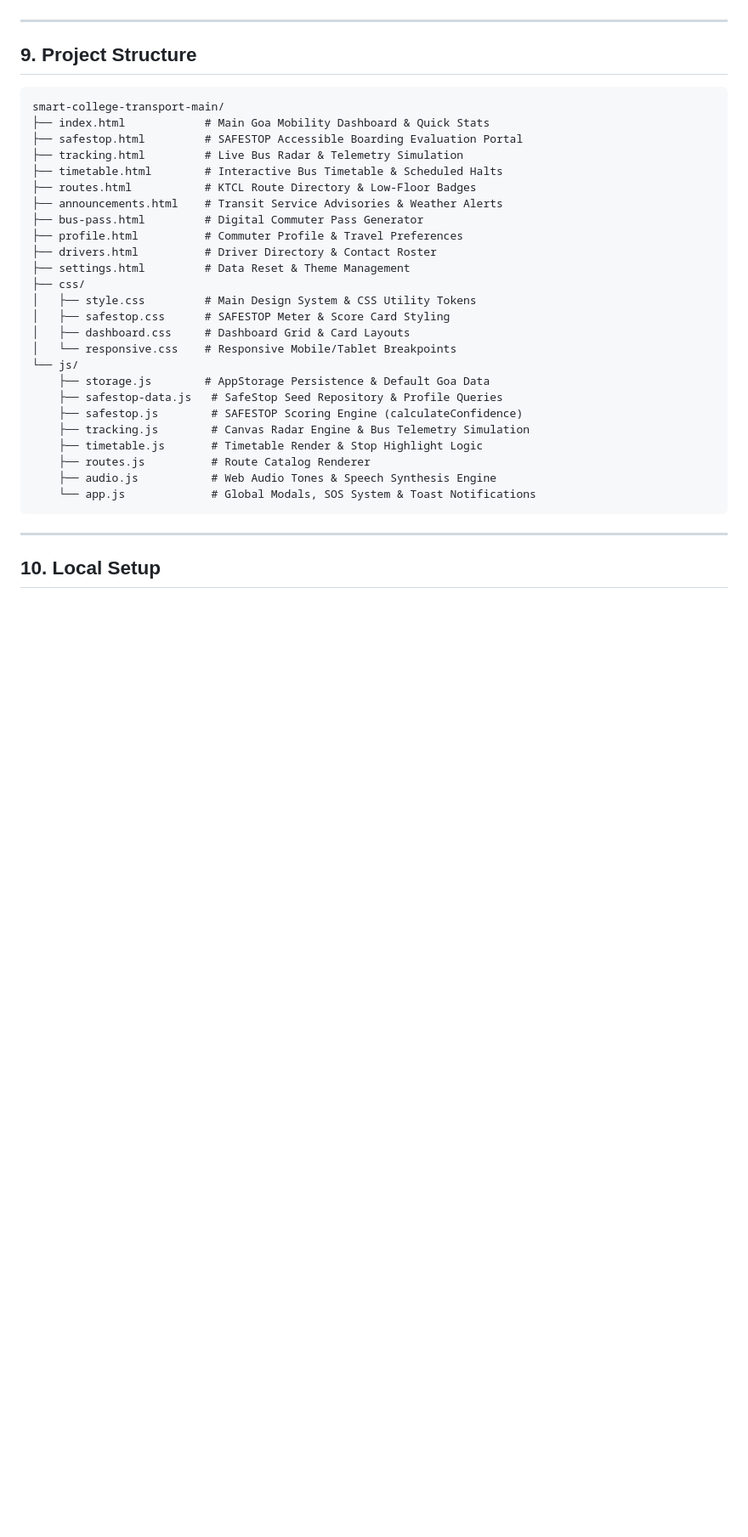
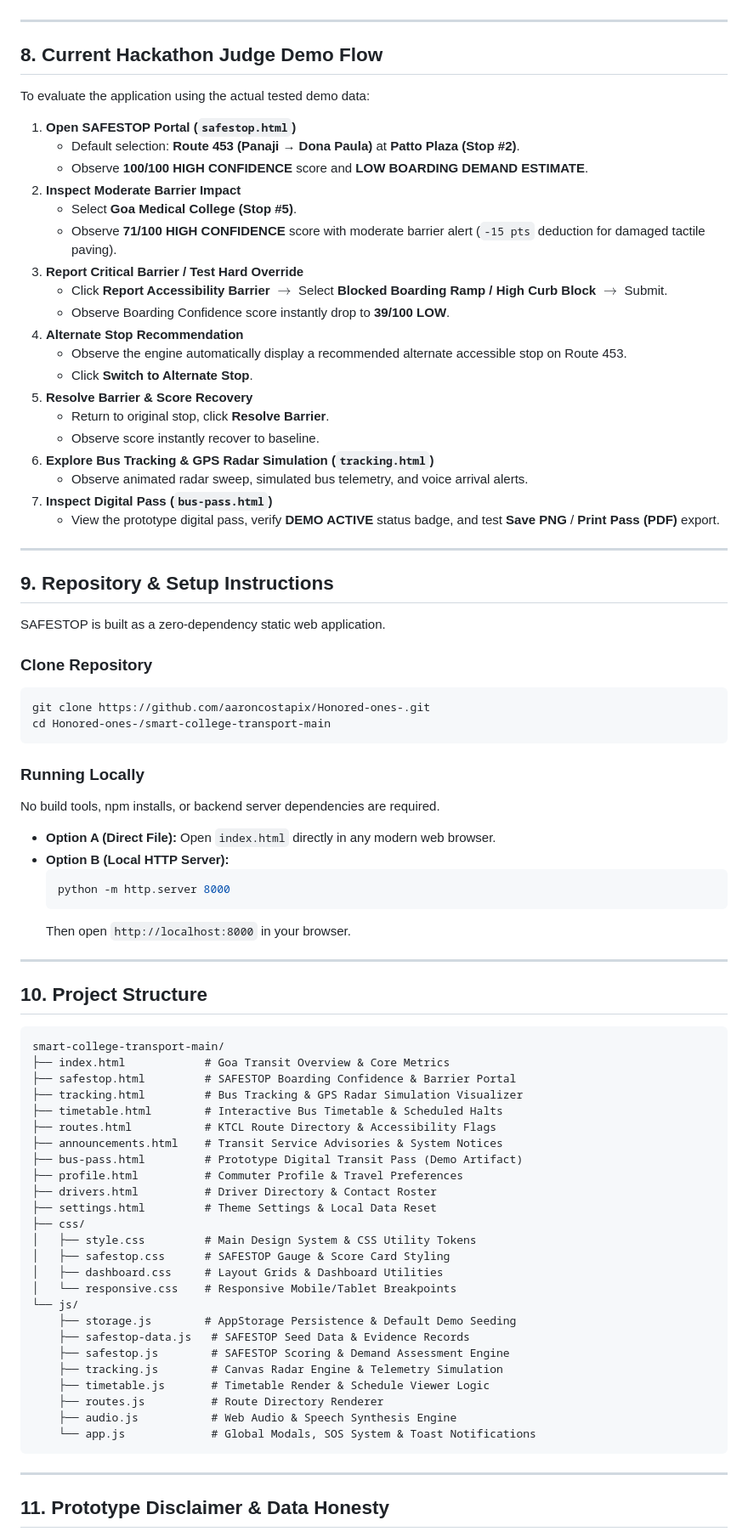
Before and after one commit to aaroncostapix/Honored-ones-, a Markdown page: README.md, the part around one of its changes. Shown at 85% size. Drawn GitHub-style; blank space fills up the shorter version.

Commit message:
docs: align README with final SAFESTOP demo

````diff
--- a/README.md
+++ b/README.md
@@ -123,37 +102,85 @@ SAFESTOP follows a modular, decoupled architecture:
 
 ---
 
-## 9. Project Structure
+## 8. Current Hackathon Judge Demo Flow
+
+To evaluate the application using the actual tested demo data:
+
+1. **Open SAFESTOP Portal (`safestop.html`)**
+   * Default selection: **Route 453 (Panaji → Dona Paula)** at **Patto Plaza (Stop #2)**.
+   * Observe **100/100 HIGH CONFIDENCE** score and **LOW BOARDING DEMAND ESTIMATE**.
+2. **Inspect Moderate Barrier Impact**
+   * Select **Goa Medical College (Stop #5)**.
+   * Observe **71/100 HIGH CONFIDENCE** score with moderate barrier alert (`-15 pts` deduction for damaged tactile paving).
+3. **Report Critical Barrier / Test Hard Override**
+   * Click **Report Accessibility Barrier** $\rightarrow$ Select **Blocked Boarding Ramp / High Curb Block** $\rightarrow$ Submit.
+   * Observe Boarding Confidence score instantly drop to **39/100 LOW**.
+4. **Alternate Stop Recommendation**
+   * Observe the engine automatically display a recommended alternate accessible stop on Route 453.
+   * Click **Switch to Alternate Stop**.
+5. **Resolve Barrier & Score Recovery**
+   * Return to original stop, click **Resolve Barrier**.
+   * Observe score instantly recover to baseline.
+6. **Explore Bus Tracking & GPS Radar Simulation (`tracking.html`)**
+   * Observe animated radar sweep, simulated bus telemetry, and voice arrival alerts.
+7. **Inspect Digital Pass (`bus-pass.html`)**
+   * View the prototype digital pass, verify **DEMO ACTIVE** status badge, and test **Save PNG** / **Print Pass (PDF)** export.
+
+---
+
+## 9. Repository & Setup Instructions
+
+SAFESTOP is built as a zero-dependency static web application.
+
+### Clone Repository
+```bash
+git clone https://github.com/aaroncostapix/Honored-ones-.git
+cd Honored-ones-/smart-college-transport-main
+```
+
+### Running Locally
+No build tools, npm installs, or backend server dependencies are required.
+
+* **Option A (Direct File):** Open `index.html` directly in any modern web browser.
+* **Option B (Local HTTP Server):**
+  ```bash
+  python -m http.server 8000
+  ```
+  Then open `http://localhost:8000` in your browser.
+
+---
+
+## 10. Project Structure
 
 ```
 smart-college-transport-main/
-├── index.html            # Main Goa Mobility Dashboard & Quick Stats
-├── safestop.html         # SAFESTOP Accessible Boarding Evaluation Portal
-├── tracking.html         # Live Bus Radar & Telemetry Simulation
+├── index.html            # Goa Transit Overview & Core Metrics
+├── safestop.html         # SAFESTOP Boarding Confidence & Barrier Portal
+├── tracking.html         # Bus Tracking & GPS Radar Simulation Visualizer
 ├── timetable.html        # Interactive Bus Timetable & Scheduled Halts
-├── routes.html           # KTCL Route Directory & Low-Floor Badges
-├── announcements.html    # Transit Service Advisories & Weather Alerts
-├── bus-pass.html         # Digital Commuter Pass Generator
+├── routes.html           # KTCL Route Directory & Accessibility Flags
+├── announcements.html    # Transit Service Advisories & System Notices
+├── bus-pass.html         # Prototype Digital Transit Pass (Demo Artifact)
 ├── profile.html          # Commuter Profile & Travel Preferences
 ├── drivers.html          # Driver Directory & Contact Roster
-├── settings.html         # Data Reset & Theme Management
+├── settings.html         # Theme Settings & Local Data Reset
 ├── css/
 │   ├── style.css         # Main Design System & CSS Utility Tokens
-│   ├── safestop.css      # SAFESTOP Meter & Score Card Styling
-│   ├── dashboard.css     # Dashboard Grid & Card Layouts
+│   ├── safestop.css      # SAFESTOP Gauge & Score Card Styling
+│   ├── dashboard.css     # Layout Grids & Dashboard Utilities
 │   └── responsive.css    # Responsive Mobile/Tablet Breakpoints
 └── js/
-    ├── storage.js        # AppStorage Persistence & Default Goa Data
-    ├── safestop-data.js   # SafeStop Seed Repository & Profile Queries
-    ├── safestop.js        # SAFESTOP Scoring Engine (calculateConfidence)
-    ├── tracking.js        # Canvas Radar Engine & Bus Telemetry Simulation
-    ├── timetable.js       # Timetable Render & Stop Highlight Logic
-    ├── routes.js          # Route Catalog Renderer
-    ├── audio.js           # Web Audio Tones & Speech Synthesis Engine
+    ├── storage.js        # AppStorage Persistence & Default Demo Seeding
+    ├── safestop-data.js   # SAFESTOP Seed Data & Evidence Records
+    ├── safestop.js        # SAFESTOP Scoring & Demand Assessment Engine
+    ├── tracking.js        # Canvas Radar Engine & Telemetry Simulation
+    ├── timetable.js       # Timetable Render & Schedule Viewer Logic
+    ├── routes.js          # Route Directory Renderer
+    ├── audio.js           # Web Audio & Speech Synthesis Engine
     └── app.js             # Global Modals, SOS System & Toast Notifications
 ```
 
 ---
 
-## 10. Local Setup
+## 11. Prototype Disclaimer & Data Honesty
 
````
Also changed, not shown: other parts of README.md (+51 -115 lines).
